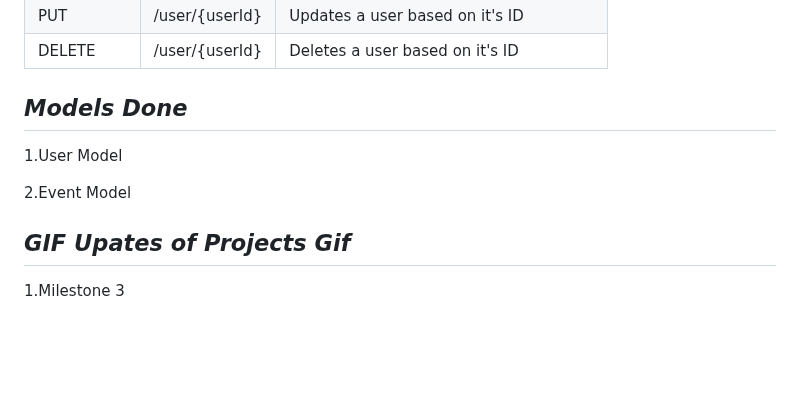
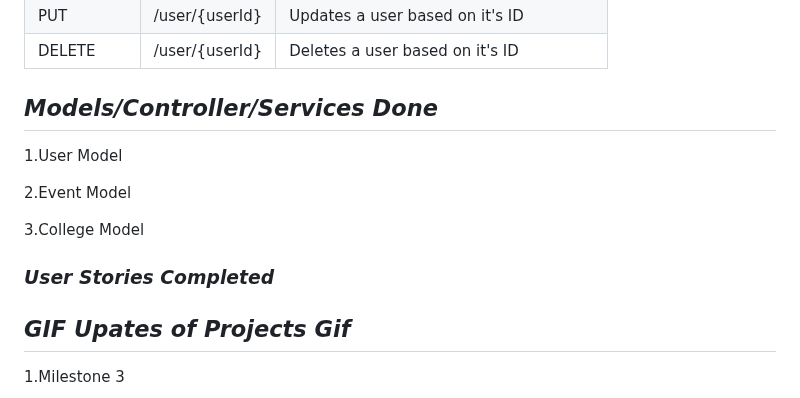
Before and after one commit to TheTechBrothers/CampQuest, a Markdown page: README.md, the part around the change. GitHub-like rendering; blank space fills up the shorter version.

```diff
--- a/README.md
+++ b/README.md
@@ -243,10 +243,15 @@ About Us – Users (guest or registered) can read about CampQuest’s purpose an
 | PUT       | /user/{userId} | Updates a user based on it's ID            |
 | DELETE    | /user/{userId} | Deletes a user based on it's ID            |
 
-## ***Models Done***
+## ***Models/Controller/Services Done***
 1.User Model
 
 2.Event Model
+
+3.College Model
+
+### ***User Stories Completed***
+
 
 
 ## ***GIF Upates of Projects Gif***
```
